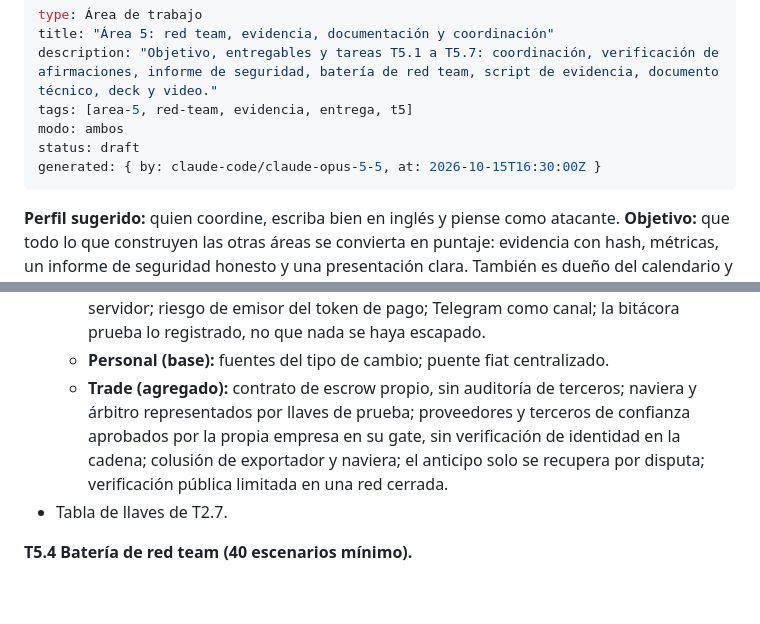
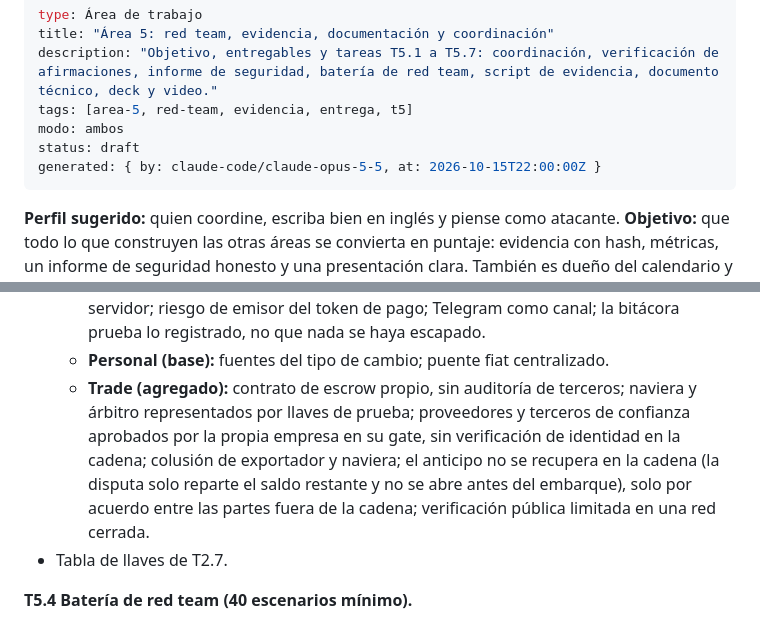
Before and after one commit to FinLinkChile/Keel, a Markdown page: docs/trabajo/area-5-redteam-evidencia.md, 2 parts joined by grey strips. GitHub-like rendering; blank space fills up the shorter version.

Commit message:
docs: correct how the advance is recovered in the area 5 declared risks
An on-chain dispute only splits the remaining balance and cannot be opened
before a shipment, so the advance is not recovered on-chain. Flagged as L-3
in the independent review of PR #49.

```diff
--- a/docs/trabajo/area-5-redteam-evidencia.md
+++ b/docs/trabajo/area-5-redteam-evidencia.md
@@ -5,7 +5,7 @@ description: "Objetivo, entregables y tareas T5.1 a T5.7: coordinación, verific
 tags: [area-5, red-team, evidencia, entrega, t5]
 modo: ambos
 status: draft
-generated: { by: claude-code/claude-opus-5-5, at: 2026-10-15T16:30:00Z }
+generated: { by: claude-code/claude-opus-5-5, at: 2026-10-15T22:00:00Z }
 ---
 
 **Perfil sugerido:** quien coordine, escriba bien en inglés y piense como atacante.
@@ -53,7 +53,7 @@ Confirmar además si se puede citar al importador entrevistado.
 * Lista de riesgos conocidos, sin "ninguno conocido".
   * Comunes: configuración de Roles no auditada por terceros; firmante de política en un servidor; riesgo de emisor del token de pago; Telegram como canal; la bitácora prueba lo registrado, no que nada se haya escapado.
   * **Personal (base):** fuentes del tipo de cambio; puente fiat centralizado.
-  * **Trade (agregado):** contrato de escrow propio, sin auditoría de terceros; naviera y árbitro representados por llaves de prueba; proveedores y terceros de confianza aprobados por la propia empresa en su gate, sin verificación de identidad en la cadena; colusión de exportador y naviera; el anticipo solo se recupera por disputa; verificación pública limitada en una red cerrada.
+  * **Trade (agregado):** contrato de escrow propio, sin auditoría de terceros; naviera y árbitro representados por llaves de prueba; proveedores y terceros de confianza aprobados por la propia empresa en su gate, sin verificación de identidad en la cadena; colusión de exportador y naviera; el anticipo no se recupera en la cadena (la disputa solo reparte el saldo restante y no se abre antes del embarque), solo por acuerdo entre las partes fuera de la cadena; verificación pública limitada en una red cerrada.
 * Tabla de llaves de T2.7.
 
 **T5.4 Batería de red team (40 escenarios mínimo).**
```
